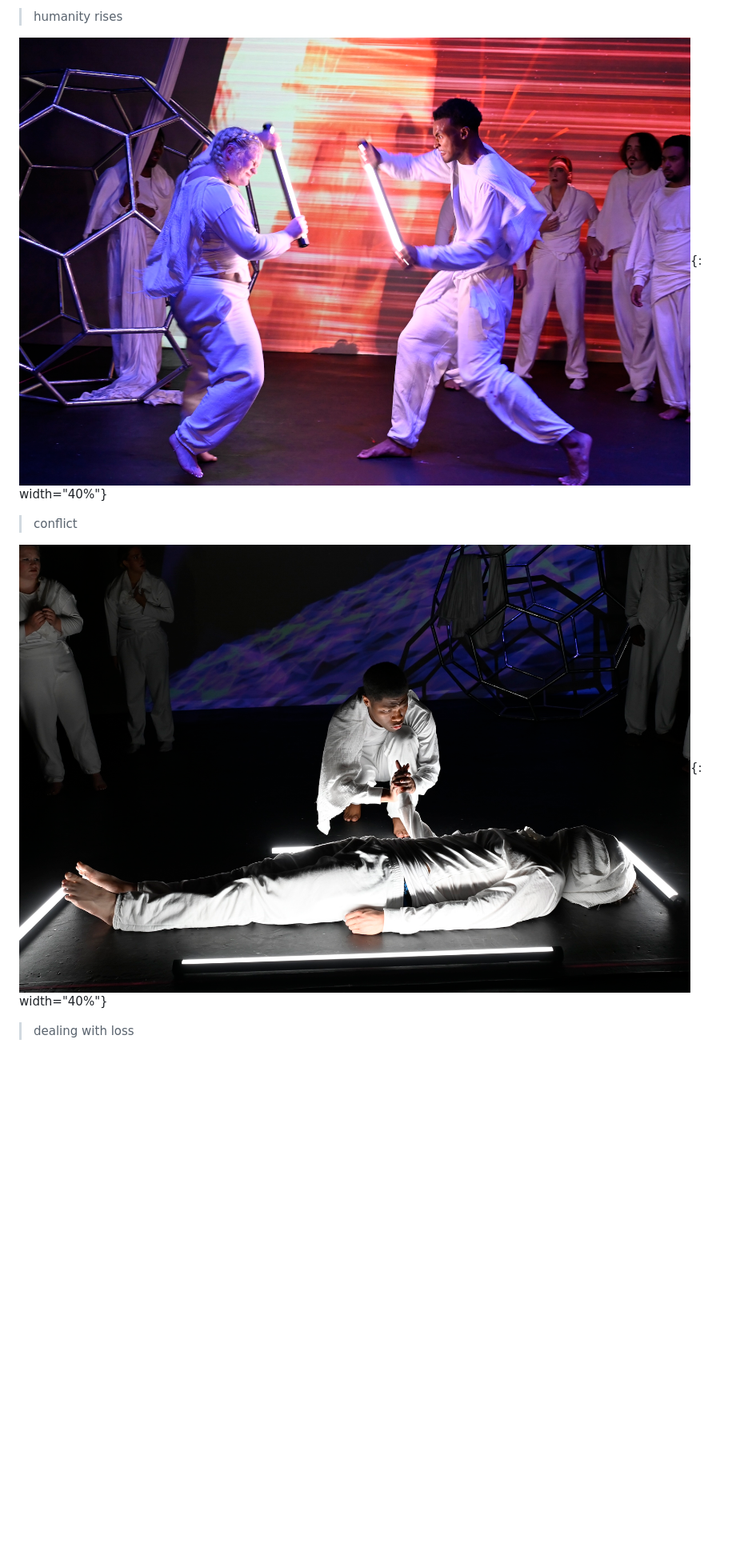
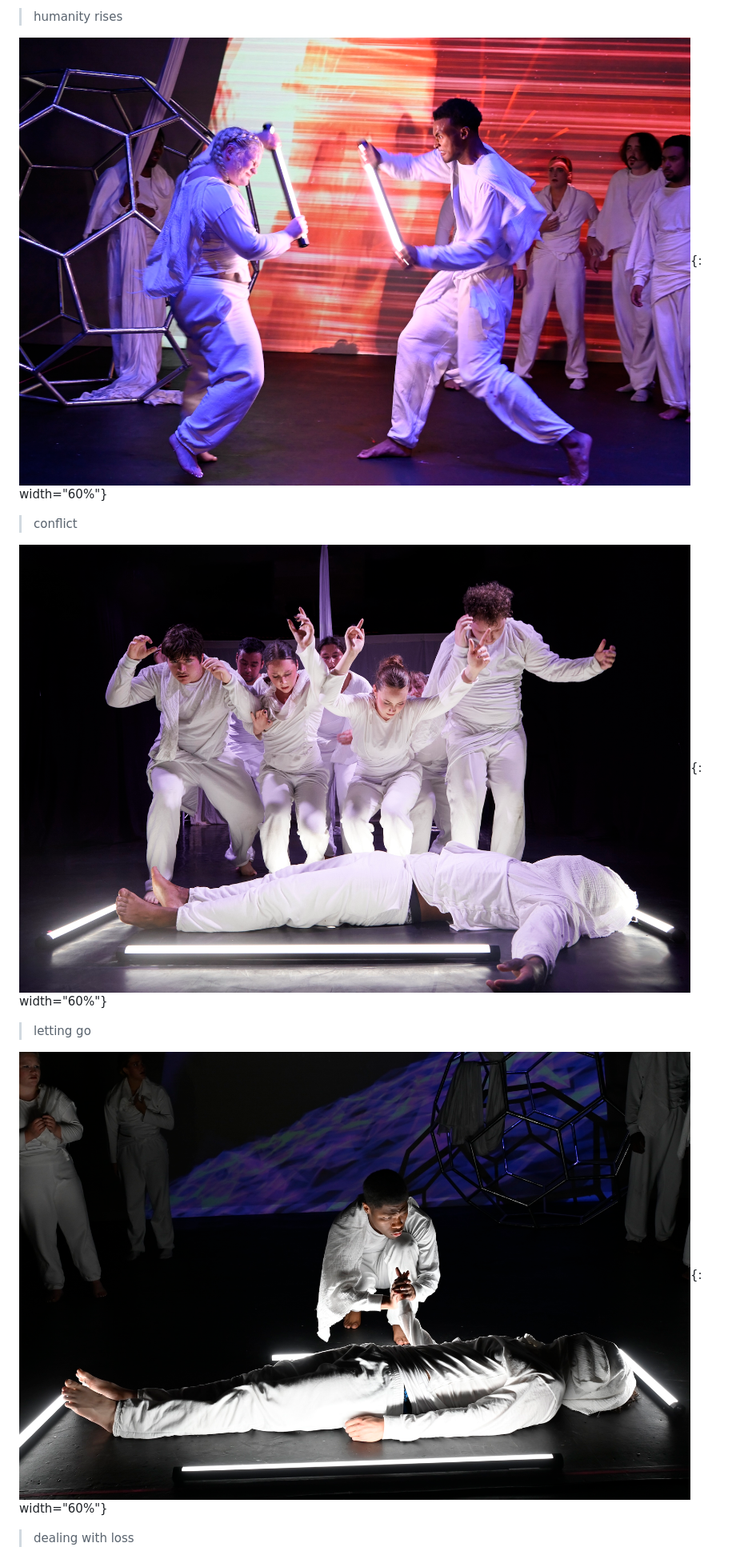
Before and after one commit to jtallison/lsu-physical-theatre, a Markdown page: docs/index.md, the part around the change printed below. Shown: that part at 80% size. GitHub-like rendering; pictures changed too: docs/media/funeral-wailing.jpg (added); blank space fills up the shorter version.

```diff
--- a/docs/index.md
+++ b/docs/index.md
@@ -40,11 +52,15 @@ Follow us on [Instagram #thelastbeginninglsu](https://www.instagram.com/thelastb
 
 > humanity rises
 
-![newcomer-battle](media/newcomer-battle.jpg){: width="40%"}
+![newcomer-battle](media/newcomer-battle.jpg){: width="60%"}
 
 > conflict
 
-![funeral newcomer](media/funeral-newcomer.jpg){: width="40%"}
+![funeral wailing](media/funeral-wailing.jpg){: width="60%"}
+
+> letting go
+
+![funeral newcomer](media/funeral-newcomer.jpg){: width="60%"}
 
 > dealing with loss
 
```
Also changed, not shown: other parts of docs/index.md (+22 -6 lines), docs/media/blue-highlight.jpg (added), docs/media/on-our-way.jpg (added), 1 other file.
